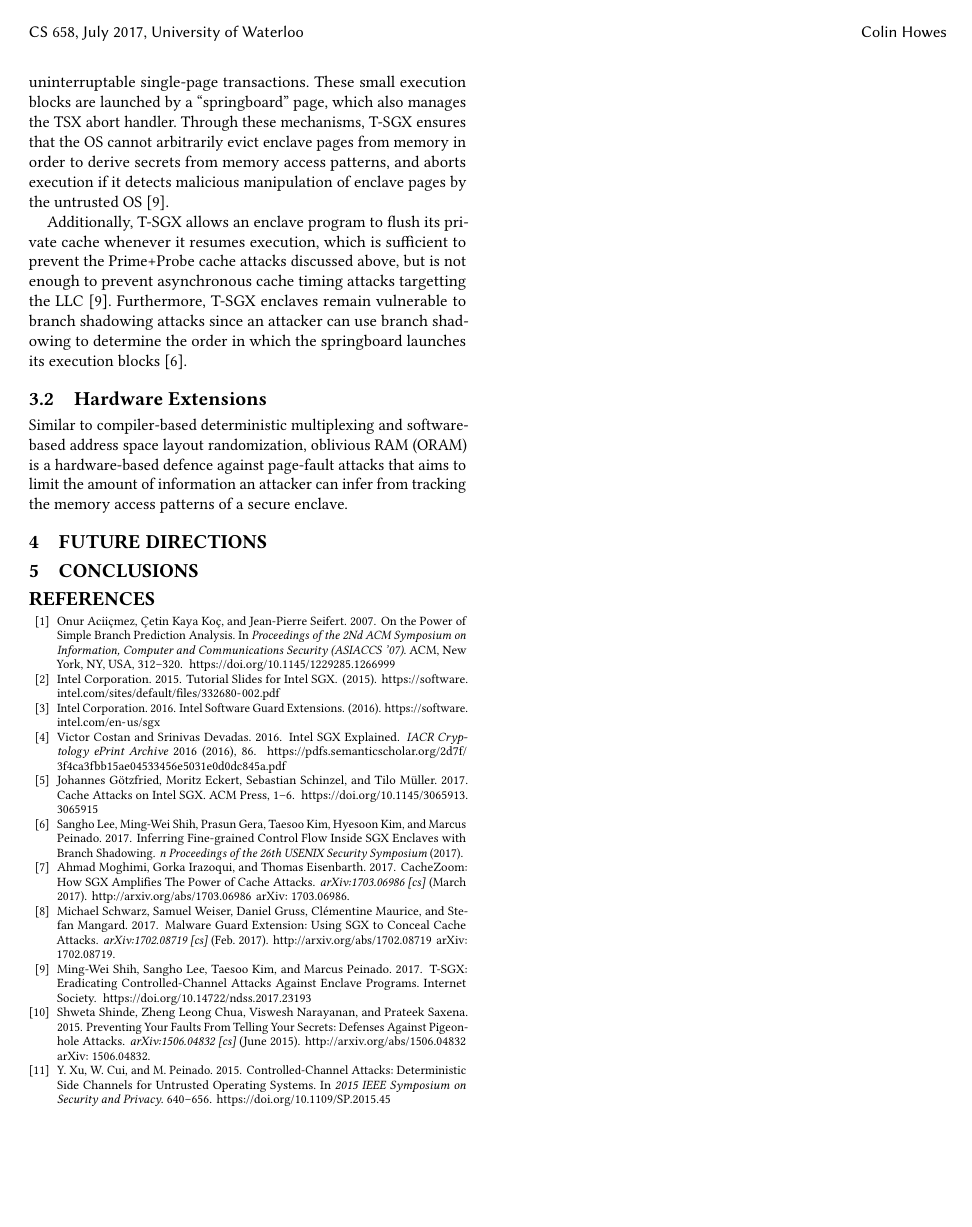
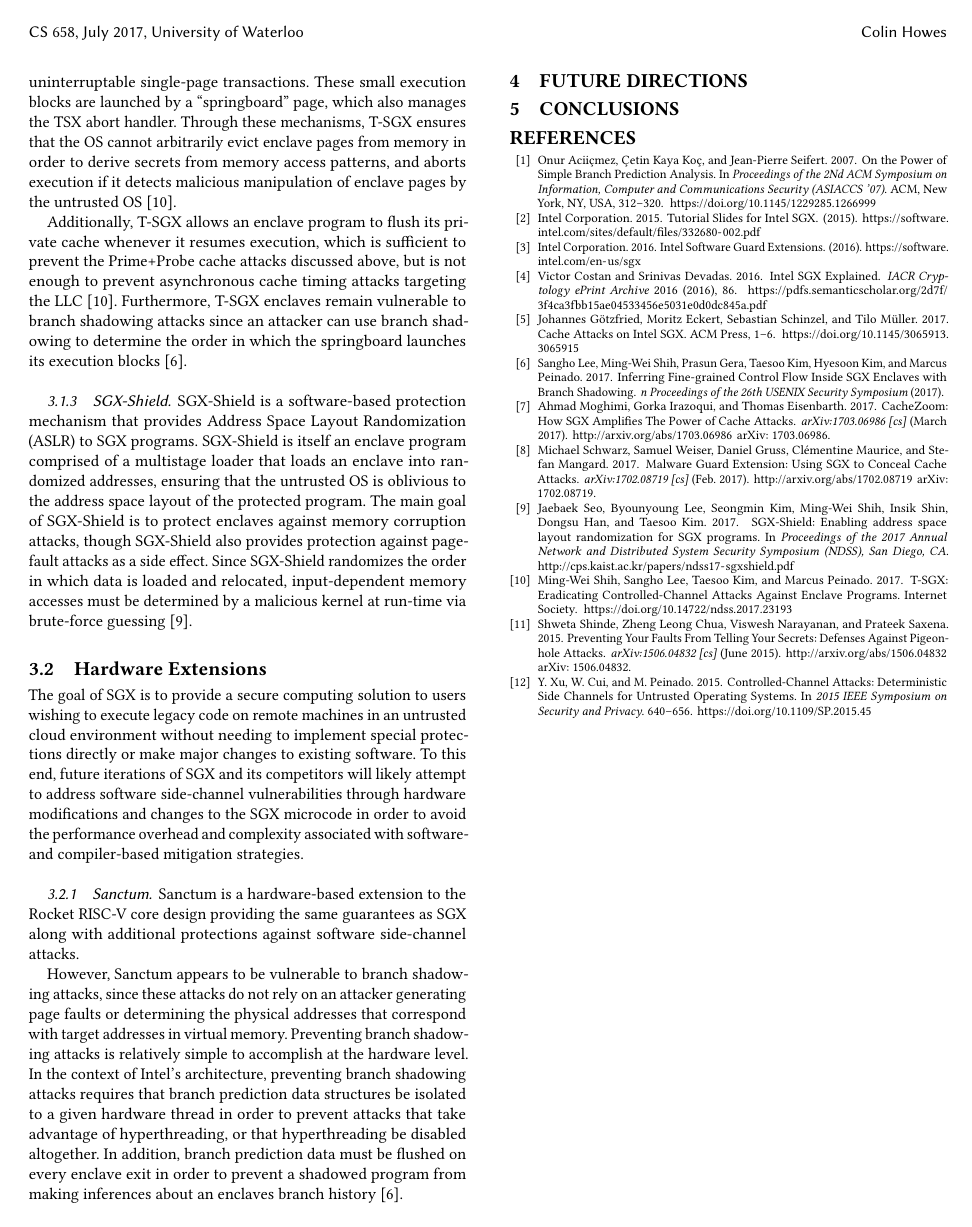
Before and after one commit to chowes/sgx-side-channel, a LaTeX paper (sgx-side-channel.tex, which reads sgx-body.tex): page 4 of 4. Compiled offline with pdfLaTeX.

Commit message:
Added discussion of hardware modifications to prevent branch shadowing attacks

```diff
--- a/sgx-body.tex
+++ b/sgx-body.tex
@@ -62,14 +62,23 @@ Thus, an attacker sees page-faults implying that any of the possible execution p
 
 \subsubsection{T-SGX}
 
-T-SGX offers an alternative compiler-level technique to protect against page-fault attacks through the novel use of Transactional Synchronization Extensions (TSX), an additional extension available on modern Intel processors designed to implement hardware transactional memory as an alternative to traditional software-based synchronization primatives. Briefly, TSX allows a process to intiate ``transactional execution'', which stores the results of ``transactions'' in the L1 cache, writing the results into memory only if it is certain that no conflicts have occured. In the case of SGX, TSX allows an enclave to route exceptions such as page-faults to a TSX abort handler inside the enclave rather than to the untrusted OS, thereby allowing the enclave to detect suspicious exceptions and abort execution if the OS has unmapped any of its sensitive memory pages. In effect, T-SGX introduces compiler mechanisms that transform SGX enclave programs into series of small uninterruptable single-page transactions. These small execution blocks are launched by a ``springboard'' page, which also manages the TSX abort handler. Through these mechanisms, T-SGX ensures that the OS cannot arbitrarily evict enclave pages from memory in order to derive secrets from memory access patterns, and aborts execution if it detects malicious manipulation of enclave pages by the untrusted OS \cite{shih_t-sgx:_2017}.
+T-SGX offers an alternative compiler-level technique to protect against page-fault attacks through the novel use of Transactional Synchronization Extensions (TSX), an additional extension available on modern Intel processors designed to implement hardware transactional memory as an alternative to traditional software-based synchronization primitives. Briefly, TSX allows a process to initiate ``transactional execution'', which stores the results of ``transactions'' in the L1 cache, writing the results into memory only if it is certain that no conflicts have occurred. In the case of SGX, TSX allows an enclave to route exceptions such as page-faults to a TSX abort handler inside the enclave rather than to the untrusted OS, thereby allowing the enclave to detect suspicious exceptions and abort execution if the OS has unmapped any of its sensitive memory pages. In effect, T-SGX introduces compiler mechanisms that transform SGX enclave programs into series of small uninterruptable single-page transactions. These small execution blocks are launched by a ``springboard'' page, which also manages the TSX abort handler. Through these mechanisms, T-SGX ensures that the OS cannot arbitrarily evict enclave pages from memory in order to derive secrets from memory access patterns, and aborts execution if it detects malicious manipulation of enclave pages by the untrusted OS \cite{shih_t-sgx:_2017}.
 
-Additionally, T-SGX allows an enclave program to flush its private cache whenever it resumes execution, which is sufficient to prevent the Prime+Probe cache attacks discussed above, but is not enough to prevent asynchronous cache timing attacks targetting the LLC \cite{shih_t-sgx:_2017}. Furthermore, T-SGX enclaves remain vulnerable to branch shadowing attacks since an attacker can use branch shadowing to determine the order in which the springboard launches its execution blocks \cite{lee_inferring_2017}.
+Additionally, T-SGX allows an enclave program to flush its private cache whenever it resumes execution, which is sufficient to prevent the Prime+Probe cache attacks discussed above, but is not enough to prevent asynchronous cache timing attacks targeting the LLC \cite{shih_t-sgx:_2017}. Furthermore, T-SGX enclaves remain vulnerable to branch shadowing attacks since an attacker can use branch shadowing to determine the order in which the springboard launches its execution blocks \cite{lee_inferring_2017}.
+
+\subsubsection{SGX-Shield}
+
+SGX-Shield is a software-based protection mechanism that provides Address Space Layout Randomization (ASLR) to SGX programs. SGX-Shield is itself an enclave program comprised of a multistage loader that loads an enclave into randomized addresses, ensuring that the untrusted OS is oblivious to the address space layout of the protected program. The main goal of SGX-Shield is to protect enclaves against memory corruption attacks, though SGX-Shield also provides protection against page-fault attacks as a side effect. Since SGX-Shield randomizes the order in which data is loaded and relocated, input-dependent memory accesses must be determined by a malicious kernel at run-time via brute-force guessing \cite{seo_sgx-shield:_2017}.
 
 \subsection{Hardware Extensions}
 
-Similar to compiler-based deterministic multiplexing and software-based address space layout randomization, oblivious RAM (ORAM) is a hardware-based defence against page-fault attacks that aims to limit the amount of information an attacker can infer from tracking the memory access patterns of a secure enclave.
+The goal of SGX is to provide a secure computing solution to users wishing to execute legacy code on remote machines in an untrusted cloud environment without needing to implement special protections directly or make major changes to existing software. To this end, future iterations of SGX and its competitors will likely attempt to address software side-channel vulnerabilities through hardware modifications and changes to the SGX microcode in order to avoid the performance overhead and complexity associated with software- and compiler-based mitigation strategies.
 
+\subsubsection{Sanctum}
+
+Sanctum is a hardware-based extension to the Rocket RISC-V core design providing the same guarantees as SGX along with additional protections against software side-channel attacks.
+
+However, Sanctum appears to be vulnerable to branch shadowing attacks, since these attacks do not rely on an attacker generating page faults or determining the physical addresses that correspond with target addresses in virtual memory. Preventing branch shadowing attacks is relatively simple to accomplish at the hardware level. In the context of Intel's architecture, preventing branch shadowing attacks requires that branch prediction data structures be isolated to a given hardware thread in order to prevent attacks that take advantage of hyperthreading, or that hyperthreading be disabled altogether. In addition, branch prediction data must be flushed on every enclave exit in order to prevent a shadowed program from making inferences about an enclaves branch history \cite{lee_inferring_2017}.
 
 \section{Future Directions}
 
```
Also changed, not shown: sgx-side-channel.pdf, sgx-body.tex (6 more changed lines).
